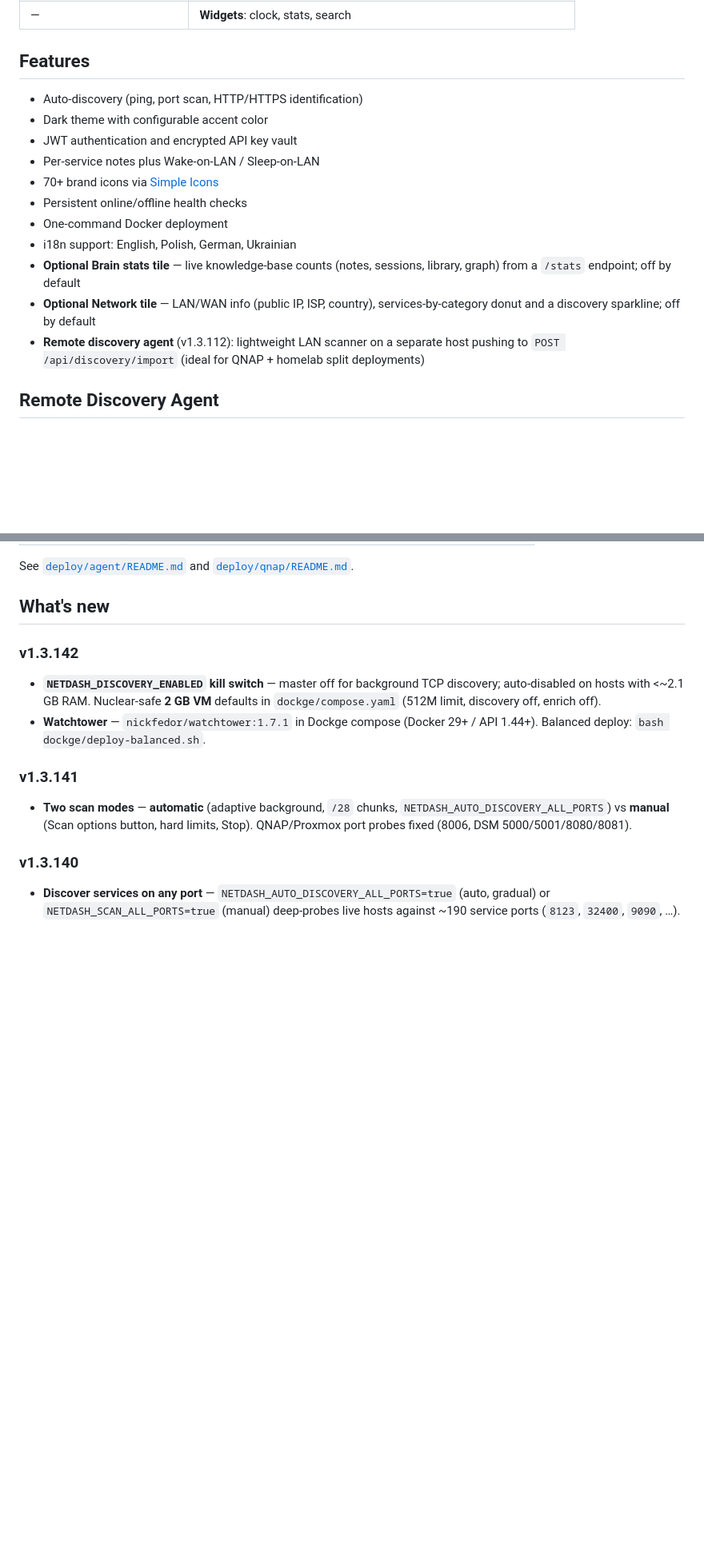
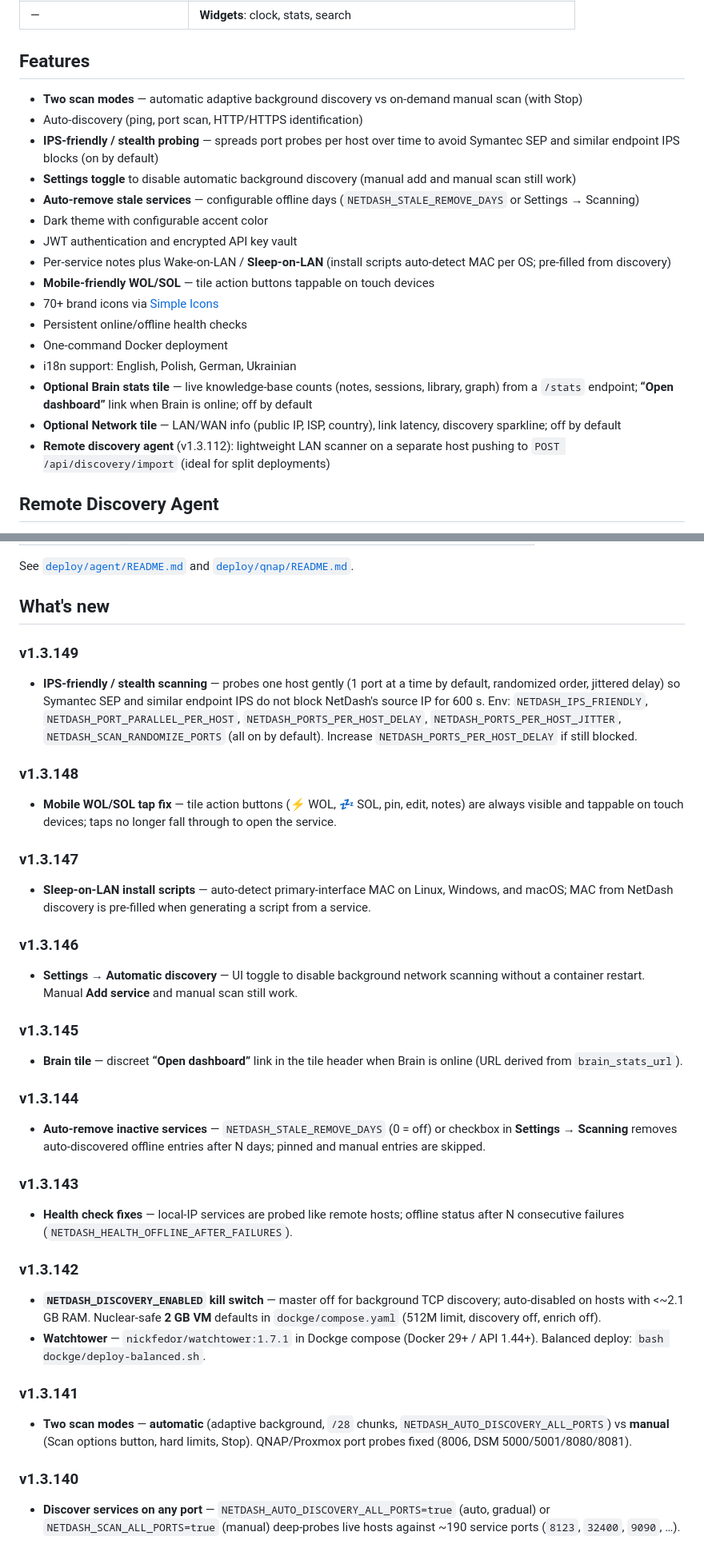
Before and after one commit to lobrzut/netdash, a Markdown page: README.md, 2 parts joined by grey strips. Shown at 80% size. Rendered like a GitHub page; blank space fills up the shorter version.

Commit message:
docs: update README with scan modes, IPS-friendly, SoL, auto-remove, Brain link

```diff
--- a/README.md
+++ b/README.md
@@ -53,17 +53,22 @@ Dark-theme homelab dashboard with pinned services, API key vault, notes, and net
 
 ## Features
 
+- **Two scan modes** — automatic adaptive background discovery vs on-demand manual scan (with Stop)
 - Auto-discovery (ping, port scan, HTTP/HTTPS identification)
+- **IPS-friendly / stealth probing** — spreads port probes per host over time to avoid Symantec SEP and similar endpoint IPS blocks (on by default)
+- **Settings toggle** to disable automatic background discovery (manual add and manual scan still work)
+- **Auto-remove stale services** — configurable offline days (`NETDASH_STALE_REMOVE_DAYS` or Settings → Scanning)
 - Dark theme with configurable accent color
 - JWT authentication and encrypted API key vault
-- Per-service notes plus Wake-on-LAN / Sleep-on-LAN
+- Per-service notes plus Wake-on-LAN / **Sleep-on-LAN** (install scripts auto-detect MAC per OS; pre-filled from discovery)
+- **Mobile-friendly WOL/SOL** — tile action buttons tappable on touch devices
 - 70+ brand icons via [Simple Icons](https://simpleicons.org/)
 - Persistent online/offline health checks
 - One-command Docker deployment
 - i18n support: English, Polish, German, Ukrainian
-- **Optional Brain stats tile** — live knowledge-base counts (notes, sessions, library, graph) from a `/stats` endpoint; off by default
-- **Optional Network tile** — LAN/WAN info (public IP, ISP, country), services-by-category donut and a discovery sparkline; off by default
-- **Remote discovery agent** (v1.3.112): lightweight LAN scanner on a separate host pushing to `POST /api/discovery/import` (ideal for QNAP + homelab split deployments)
+- **Optional Brain stats tile** — live knowledge-base counts (notes, sessions, library, graph) from a `/stats` endpoint; **“Open dashboard”** link when Brain is online; off by default
+- **Optional Network tile** — LAN/WAN info (public IP, ISP, country), link latency, discovery sparkline; off by default
+- **Remote discovery agent** (v1.3.112): lightweight LAN scanner on a separate host pushing to `POST /api/discovery/import` (ideal for split deployments)
 
 ## Remote Discovery Agent
 
@@ -77,6 +82,34 @@ If NetDash runs on a low-power NAS (for example QNAP) without safe LAN scan acce
 See [`deploy/agent/README.md`](deploy/agent/README.md) and [`deploy/qnap/README.md`](deploy/qnap/README.md).
 
 ## What's new
+
+### v1.3.149
+
+- **IPS-friendly / stealth scanning** — probes one host gently (1 port at a time by default, randomized order, jittered delay) so Symantec SEP and similar endpoint IPS do not block NetDash's source IP for 600 s. Env: `NETDASH_IPS_FRIENDLY`, `NETDASH_PORT_PARALLEL_PER_HOST`, `NETDASH_PORTS_PER_HOST_DELAY`, `NETDASH_PORTS_PER_HOST_JITTER`, `NETDASH_SCAN_RANDOMIZE_PORTS` (all on by default). Increase `NETDASH_PORTS_PER_HOST_DELAY` if still blocked.
+
+### v1.3.148
+
+- **Mobile WOL/SOL tap fix** — tile action buttons (⚡ WOL, 💤 SOL, pin, edit, notes) are always visible and tappable on touch devices; taps no longer fall through to open the service.
+
+### v1.3.147
+
+- **Sleep-on-LAN install scripts** — auto-detect primary-interface MAC on Linux, Windows, and macOS; MAC from NetDash discovery is pre-filled when generating a script from a service.
+
+### v1.3.146
+
+- **Settings → Automatic discovery** — UI toggle to disable background network scanning without a container restart. Manual **Add service** and manual scan still work.
+
+### v1.3.145
+
+- **Brain tile** — discreet **“Open dashboard”** link in the tile header when Brain is online (URL derived from `brain_stats_url`).
+
+### v1.3.144
+
+- **Auto-remove inactive services** — `NETDASH_STALE_REMOVE_DAYS` (0 = off) or checkbox in **Settings → Scanning** removes auto-discovered offline entries after N days; pinned and manual entries are skipped.
+
+### v1.3.143
+
+- **Health check fixes** — local-IP services are probed like remote hosts; offline status after N consecutive failures (`NETDASH_HEALTH_OFFLINE_AFTER_FAILURES`).
 
 ### v1.3.142
 
```
Also changed, not shown: other parts of README.md (+28 -2 lines).
